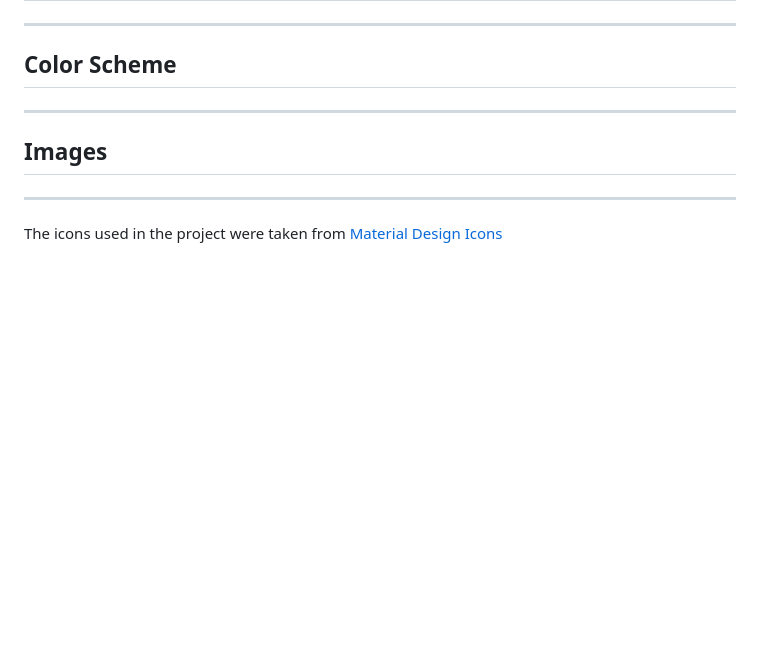
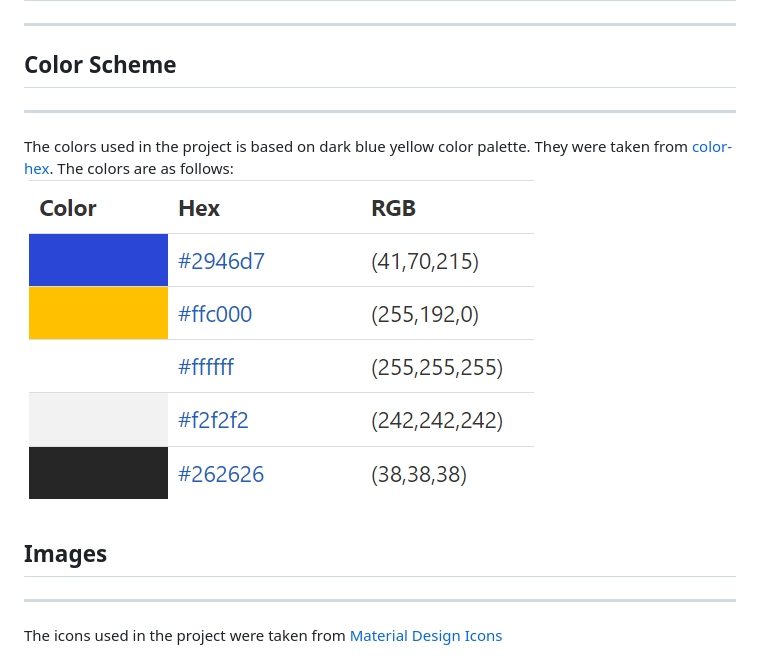
Before and after one commit to jtm2021/Dashboard, a Markdown page: README.md, the part around the change. GitHub-like rendering; pictures changed too: assets/readme-images/color-palette.png (added); blank space fills up the shorter version.

Commit message:
Add color palette source to README

```diff
--- a/README.md
+++ b/README.md
@@ -9,6 +9,8 @@ An assignment to showcase knowledge on using CSS Grid. It is part of Brainnest A
 
 ## Color Scheme
 ---
+The colors used in the project is based on dark blue yellow color palette. They were taken from [color-hex](https://www.color-hex.com/color-palette/83349). The colors are as follows:
+![Color Palette](./assets/readme-images/color-palette.png)
 
 ## Images
 ---
```
Also changed, not shown: 2 other files.
